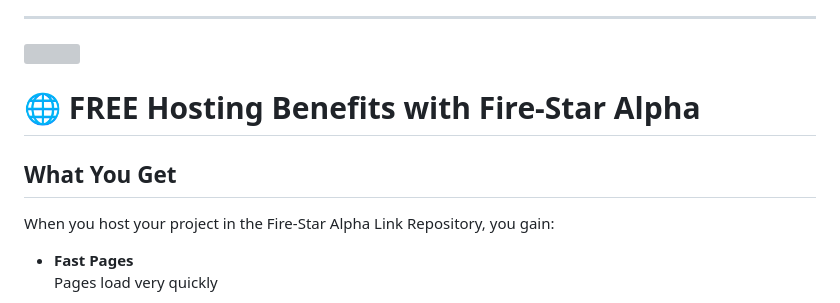
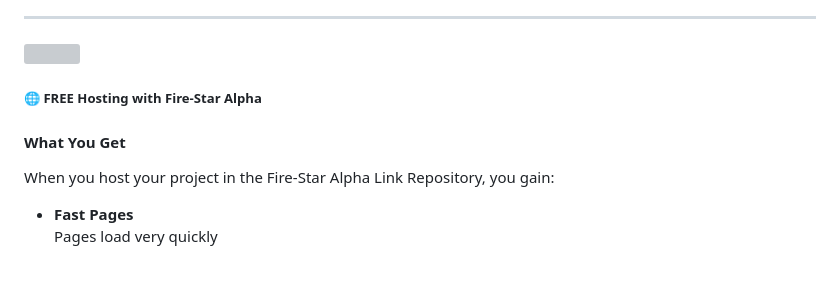
Before and after one commit to mercwar/Fire-Star-Alpha, a Markdown page: README.md, the part around the change. Rendered like a GitHub page; blank space fills up the shorter version; grey boxes are pictures that could not be loaded.

```diff
--- a/README.md
+++ b/README.md
@@ -145,9 +145,9 @@ store your css/js files in the fire star or on another server and link to them
 
 
 
-# 🌐 FREE Hosting Benefits with Fire‑Star Alpha
+##### 🌐 FREE Hosting with Fire‑Star Alpha
 
-## What You Get
+#### What You Get
 When you host your project in the Fire‑Star Alpha Link Repository, you gain:
 
 - **Fast Pages**
```
